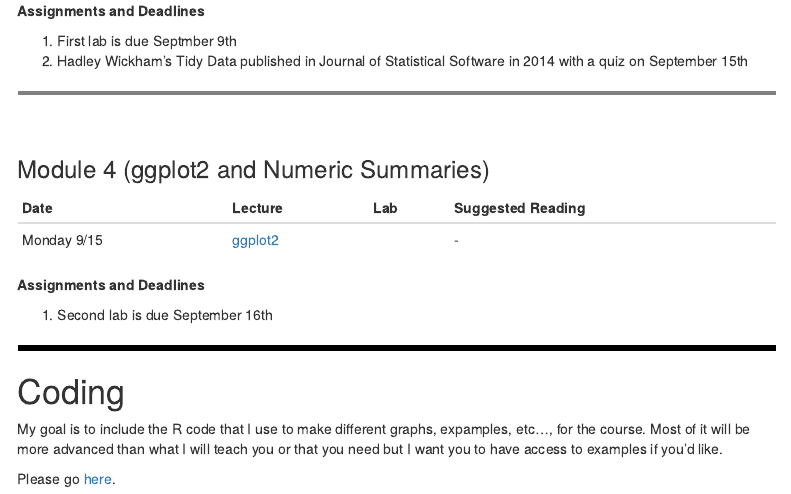
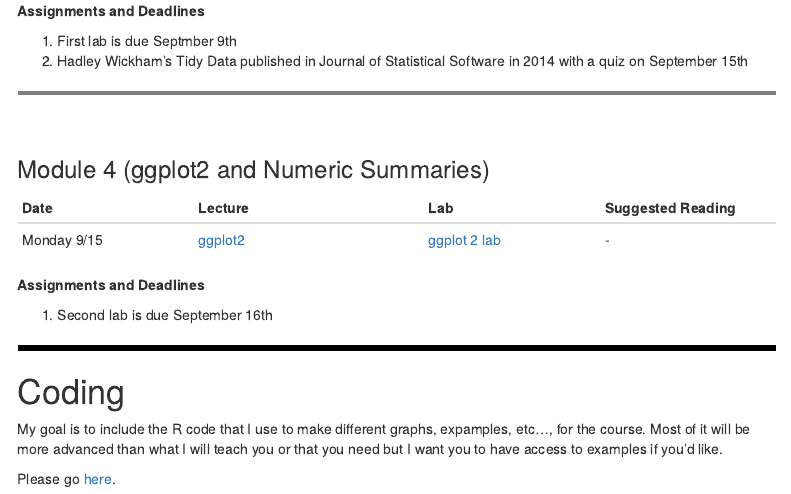
Before and after one commit to vinnys-classes/vinnys-classes.github.io, an R Markdown document (main_209_tester.Rmd): the page in a window 1100 px wide, from 1660 px down. The pictures show the output file main_209_tester.html that the author committed with the source, opened offline; menus at the side of the page are left out.

Commit message:
add on new ggplot2 lab

```diff
--- a/main_209_tester.Rmd
+++ b/main_209_tester.Rmd
@@ -111,7 +111,7 @@ Please note that you are fully allowed (encouraged even!) to visit during office
 
 | Date | Lecture | Lab | Suggested Reading |
 |:-----|:-------|:-----|:-----|
-| Monday 9/15 | [ggplot2](lectures/ggplot2-3.pdf) |  | -  |
+| Monday 9/15 | [ggplot2](lectures/ggplot2-3.pdf) | [ggplot 2 lab](labs/ggplot2_lab.Rmd) | -  |
 
 **Assignments and Deadlines**
 
```
Also changed, not shown: labs/ggplot2_lab.pdf (added), main_209_tester.html.
